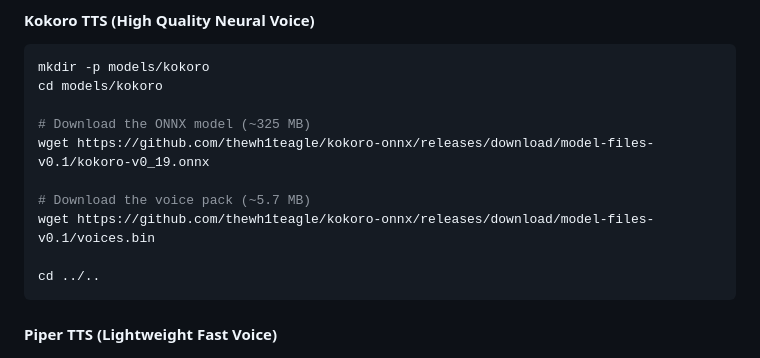
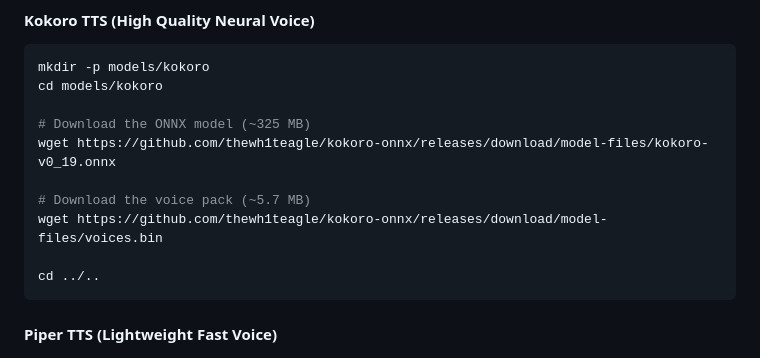
Before and after one commit to coder-irwin/minimal-voice-ai-system, a Markdown page: voice_ai_backend/README.md, the part around the change. Drawn GitHub-style.

Commit message:
docs: fix broken Kokoro model download links in README.md

````diff
--- a/voice_ai_backend/README.md
+++ b/voice_ai_backend/README.md
@@ -238,10 +238,10 @@ mkdir -p models/kokoro
 cd models/kokoro
 
 # Download the ONNX model (~325 MB)
-wget https://github.com/thewh1teagle/kokoro-onnx/releases/download/model-files-v0.1/kokoro-v0_19.onnx
+wget https://github.com/thewh1teagle/kokoro-onnx/releases/download/model-files/kokoro-v0_19.onnx
 
 # Download the voice pack (~5.7 MB)
-wget https://github.com/thewh1teagle/kokoro-onnx/releases/download/model-files-v0.1/voices.bin
+wget https://github.com/thewh1teagle/kokoro-onnx/releases/download/model-files/voices.bin
 
 cd ../..
 ```
````
